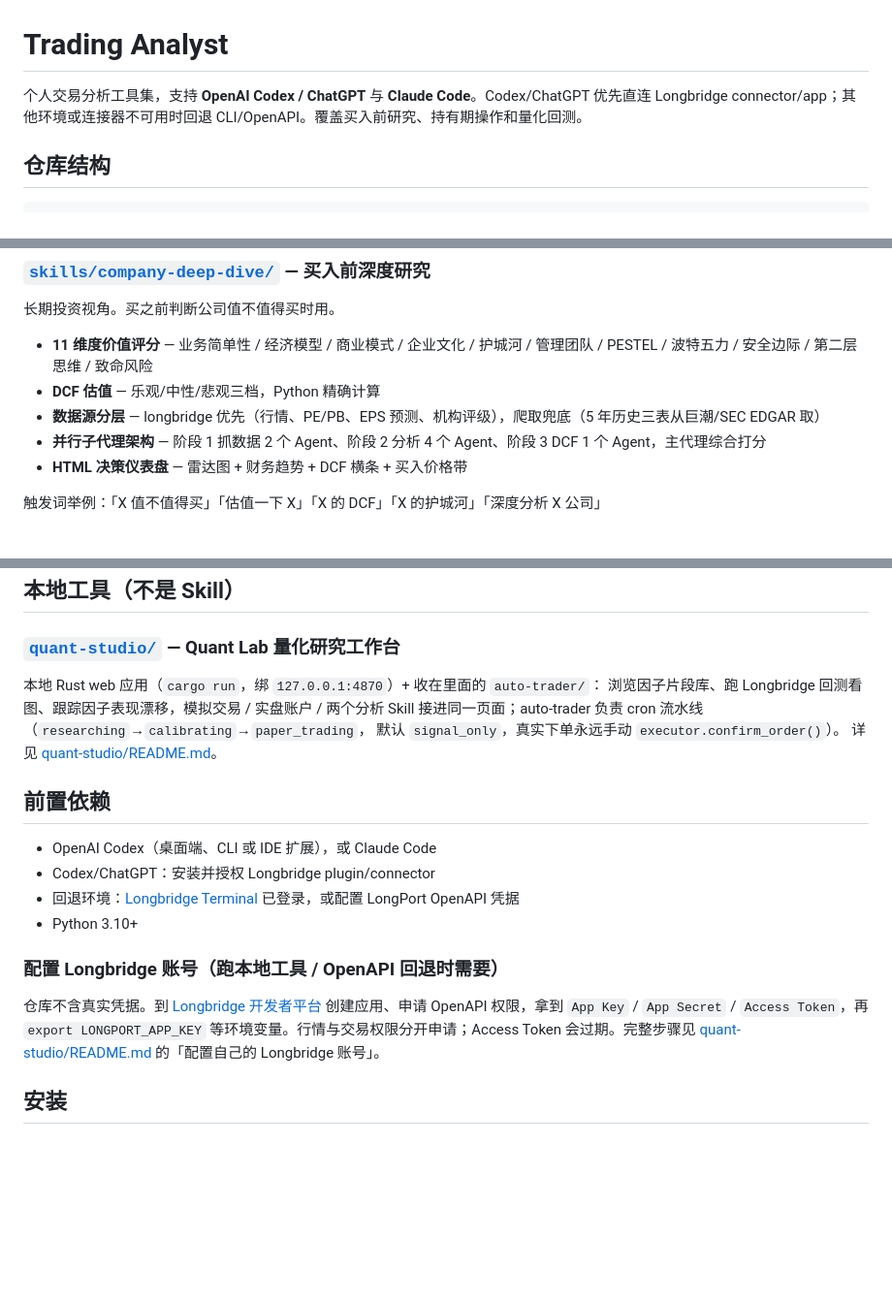
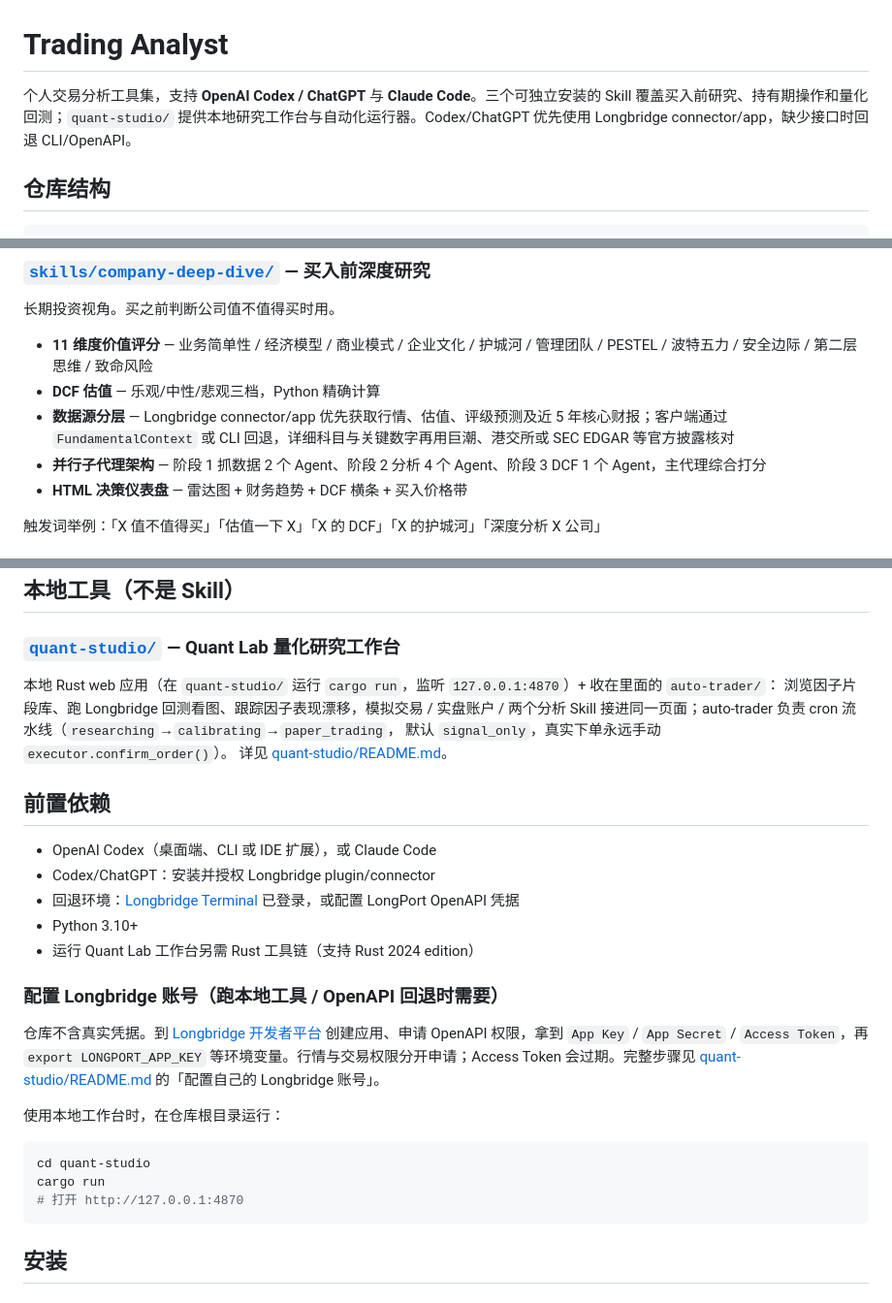
Before and after one commit to juffson/trading-analyst, a Markdown page: README.md, 3 parts joined by grey strips. Shown at 97% size. Rendered like a GitHub page; blank space fills up the shorter version.

Commit message:
docs: refresh repository setup and data sources

````diff
--- a/README.md
+++ b/README.md
@@ -1,6 +1,6 @@
 # Trading Analyst
 
-个人交易分析工具集，支持 **OpenAI Codex / ChatGPT** 与 **Claude Code**。Codex/ChatGPT 优先直连 Longbridge connector/app；其他环境或连接器不可用时回退 CLI/OpenAPI。覆盖买入前研究、持有期操作和量化回测。
+个人交易分析工具集，支持 **OpenAI Codex / ChatGPT** 与 **Claude Code**。三个可独立安装的 Skill 覆盖买入前研究、持有期操作和量化回测；`quant-studio/` 提供本地研究工作台与自动化运行器。Codex/ChatGPT 优先使用 Longbridge connector/app，缺少接口时回退 CLI/OpenAPI。
 
 ## 仓库结构
 
@@ -36,7 +36,7 @@ quant-studio/            本地工具：Quant Lab 工作台（Rust web UI）+ au
 
 - **11 维度价值评分** — 业务简单性 / 经济模型 / 商业模式 / 企业文化 / 护城河 / 管理团队 / PESTEL / 波特五力 / 安全边际 / 第二层思维 / 致命风险
 - **DCF 估值** — 乐观/中性/悲观三档，Python 精确计算
-- **数据源分层** — longbridge 优先（行情、PE/PB、EPS 预测、机构评级），爬取兜底（5 年历史三表从巨潮/SEC EDGAR 取）
+- **数据源分层** — Longbridge connector/app 优先获取行情、估值、评级预测及近 5 年核心财报；客户端通过 `FundamentalContext` 或 CLI 回退，详细科目与关键数字再用巨潮、港交所或 SEC EDGAR 等官方披露核对
 - **并行子代理架构** — 阶段 1 抓数据 2 个 Agent、阶段 2 分析 4 个 Agent、阶段 3 DCF 1 个 Agent，主代理综合打分
 - **HTML 决策仪表盘** — 雷达图 + 财务趋势 + DCF 横条 + 买入价格带
 
@@ -56,7 +56,7 @@ quant-studio/            本地工具：Quant Lab 工作台（Rust web UI）+ au
 ## 本地工具（不是 Skill）
 
 ### [`quant-studio/`](quant-studio/) — Quant Lab 量化研究工作台
-本地 Rust web 应用（`cargo run`，绑 `127.0.0.1:4870`）+ 收在里面的 `auto-trader/`：
+本地 Rust web 应用（在 `quant-studio/` 运行 `cargo run`，监听 `127.0.0.1:4870`）+ 收在里面的 `auto-trader/`：
 浏览因子片段库、跑 Longbridge 回测看图、跟踪因子表现漂移，模拟交易 / 实盘账户 / 两个分析 Skill
 接进同一页面；auto-trader 负责 cron 流水线（`researching`→`calibrating`→`paper_trading`，
 默认 `signal_only`，真实下单永远手动 `executor.confirm_order()`）。
@@ -68,6 +68,7 @@ quant-studio/            本地工具：Quant Lab 工作台（Rust web UI）+ au
 - Codex/ChatGPT：安装并授权 Longbridge plugin/connector
 - 回退环境：[Longbridge Terminal](https://github.com/longbridge/longbridge-terminal) 已登录，或配置 LongPort OpenAPI 凭据
 - Python 3.10+
+- 运行 Quant Lab 工作台另需 Rust 工具链（支持 Rust 2024 edition）
 
 ### 配置 Longbridge 账号（跑本地工具 / OpenAPI 回退时需要）
 
@@ -75,6 +76,14 @@ quant-studio/            本地工具：Quant Lab 工作台（Rust web UI）+ au
 OpenAPI 权限，拿到 `App Key` / `App Secret` / `Access Token`，再 `export LONGPORT_APP_KEY`
 等环境变量。行情与交易权限分开申请；Access Token 会过期。完整步骤见
 [quant-studio/README.md](quant-studio/README.md) 的「配置自己的 Longbridge 账号」。
+
+使用本地工作台时，在仓库根目录运行：
+
+```bash
+cd quant-studio
+cargo run
+# 打开 http://127.0.0.1:4870
+```
 
 ## 安装
 
````
Also changed, not shown: quant-studio/README.md (+3 -3 lines).
